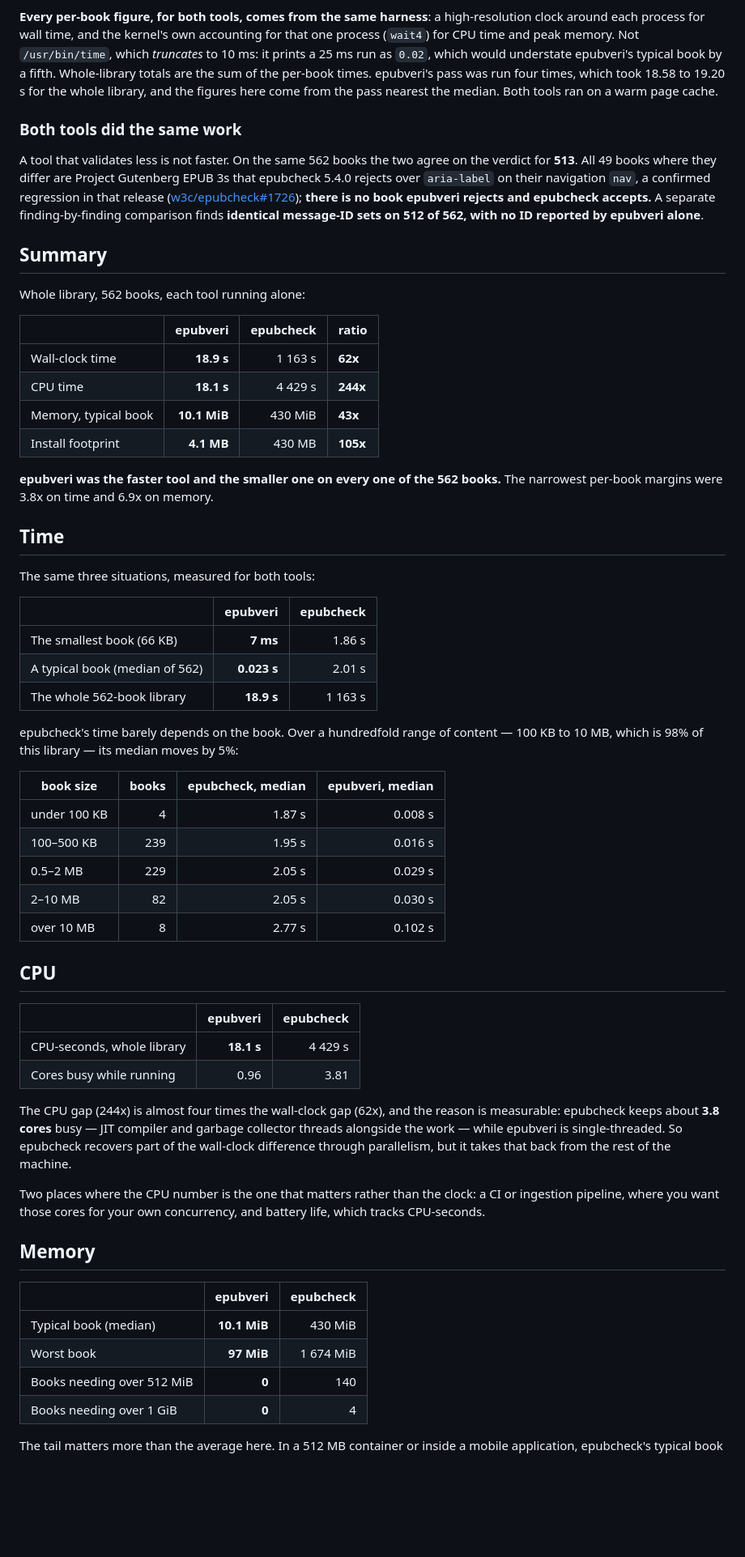
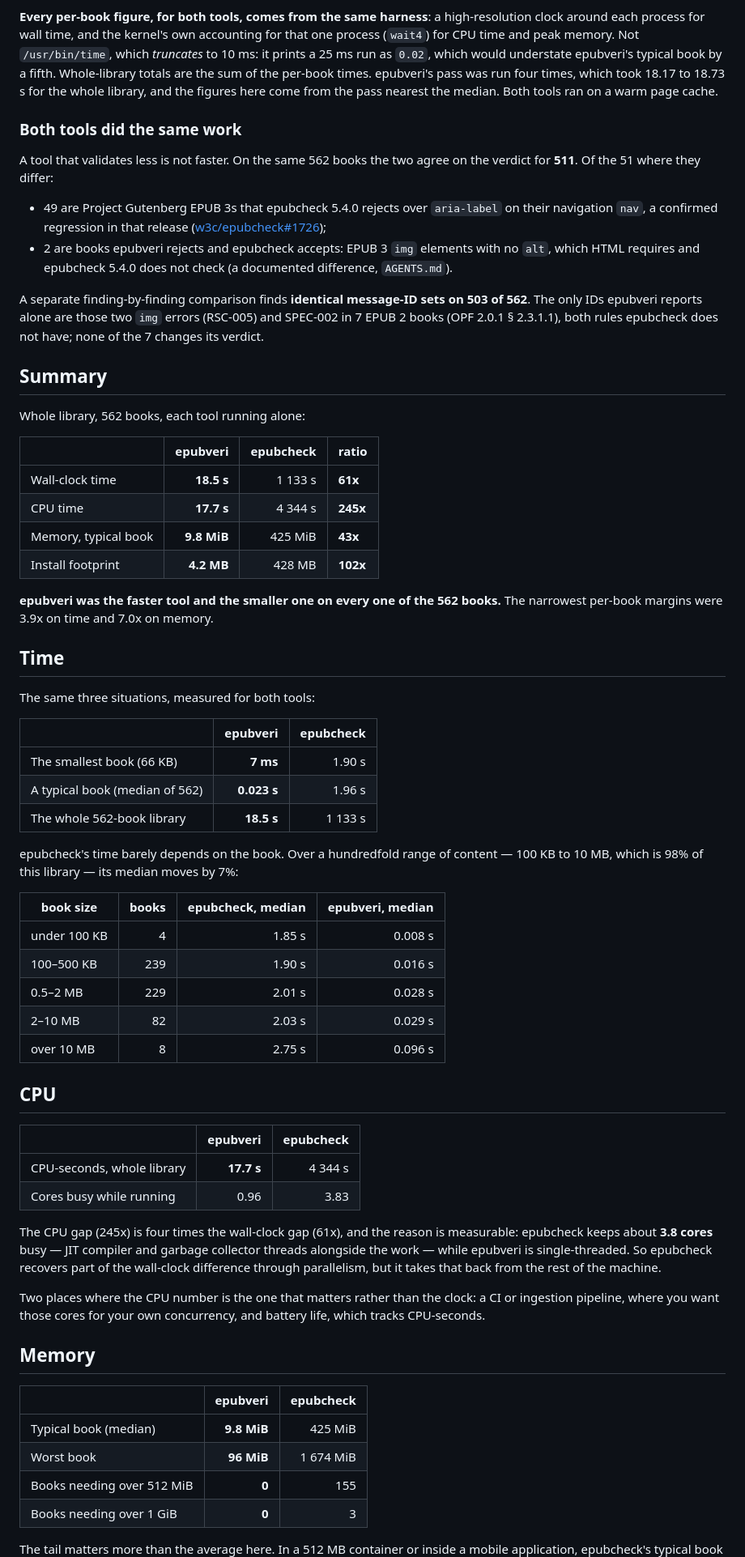
Before and after one commit to veripublica/epubveri, a Markdown page: docs/BENCHMARK.md, the part around one of its changes. Shown at 81% size. Drawn GitHub-style; blank space fills up the shorter version.

```diff
--- a/docs/BENCHMARK.md
+++ b/docs/BENCHMARK.md
@@ -33,19 +33,24 @@ accounting for that one process (`wait4`) for CPU time and peak memory. Not
 `/usr/bin/time`, which *truncates* to 10 ms: it prints a 25 ms run as `0.02`,
 which would understate epubveri's typical book by a fifth. Whole-library totals
 are the sum of the per-book times. epubveri's pass was run four times, which
-took 18.58 to 19.20 s for the whole library, and the figures here come from the
+took 18.17 to 18.73 s for the whole library, and the figures here come from the
 pass nearest the median. Both tools ran on a warm page cache.
 
 ### Both tools did the same work
 
 A tool that validates less is not faster. On the same 562 books the two agree on
-the verdict for **513**. All 49 books where they differ are Project Gutenberg
-EPUB 3s that epubcheck 5.4.0 rejects over `aria-label` on their navigation
-`nav`, a confirmed regression in that release
-([w3c/epubcheck#1726](https://github.com/w3c/epubcheck/issues/1726)); **there is
-no book epubveri rejects and epubcheck accepts.** A separate finding-by-finding
-comparison finds **identical message-ID sets on 512 of 562, with no ID reported
-by epubveri alone**.
+the verdict for **511**. Of the 51 where they differ:
+- 49 are Project Gutenberg EPUB 3s that epubcheck 5.4.0 rejects over
+  `aria-label` on their navigation `nav`, a confirmed regression in that release
+  ([w3c/epubcheck#1726](https://github.com/w3c/epubcheck/issues/1726));
+- 2 are books epubveri rejects and epubcheck accepts: EPUB 3 `img` elements with
+  no `alt`, which HTML requires and epubcheck 5.4.0 does not check (a documented
+  difference, `AGENTS.md`).
+
+A separate finding-by-finding comparison finds **identical message-ID sets on
+503 of 562**. The only IDs epubveri reports alone are those two `img` errors
+(RSC-005) and SPEC-002 in 7 EPUB 2 books (OPF 2.0.1 § 2.3.1.1), both rules
+epubcheck does not have; none of the 7 changes its verdict.
 
 ## Summary
 
@@ -53,13 +58,13 @@ Whole library, 562 books, each tool running alone:
 
 | | epubveri | epubcheck | ratio |
 |---|---:|---:|---|
-| Wall-clock time | **18.9 s** | 1 163 s | **62x** |
-| CPU time | **18.1 s** | 4 429 s | **244x** |
-| Memory, typical book | **10.1 MiB** | 430 MiB | **43x** |
-| Install footprint | **4.1 MB** | 430 MB | **105x** |
+| Wall-clock time | **18.5 s** | 1 133 s | **61x** |
+| CPU time | **17.7 s** | 4 344 s | **245x** |
+| Memory, typical book | **9.8 MiB** | 425 MiB | **43x** |
+| Install footprint | **4.2 MB** | 428 MB | **102x** |
 
 **epubveri was the faster tool and the smaller one on every one of the 562
-books.** The narrowest per-book margins were 3.8x on time and 6.9x on memory.
+books.** The narrowest per-book margins were 3.9x on time and 7.0x on memory.
 
 ## Time
 
@@ -67,30 +72,30 @@ The same three situations, measured for both tools:
 
 | | epubveri | epubcheck |
 |---|---:|---:|
-| The smallest book (66 KB) | **7 ms** | 1.86 s |
-| A typical book (median of 562) | **0.023 s** | 2.01 s |
-| The whole 562-book library | **18.9 s** | 1 163 s |
+| The smallest book (66 KB) | **7 ms** | 1.90 s |
+| A typical book (median of 562) | **0.023 s** | 1.96 s |
+| The whole 562-book library | **18.5 s** | 1 133 s |
 
 epubcheck's time barely depends on the book. Over a hundredfold range of
 content — 100 KB to 10 MB, which is 98% of this library — its median moves by
-5%:
+7%:
 
 | book size | books | epubcheck, median | epubveri, median |
 |---|---:|---:|---:|
-| under 100 KB | 4 | 1.87 s | 0.008 s |
-| 100–500 KB | 239 | 1.95 s | 0.016 s |
-| 0.5–2 MB | 229 | 2.05 s | 0.029 s |
-| 2–10 MB | 82 | 2.05 s | 0.030 s |
-| over 10 MB | 8 | 2.77 s | 0.102 s |
+| under 100 KB | 4 | 1.85 s | 0.008 s |
+| 100–500 KB | 239 | 1.90 s | 0.016 s |
+| 0.5–2 MB | 229 | 2.01 s | 0.028 s |
+| 2–10 MB | 82 | 2.03 s | 0.029 s |
+| over 10 MB | 8 | 2.75 s | 0.096 s |
 
 ## CPU
 
 | | epubveri | epubcheck |
 |---|---:|---:|
-| CPU-seconds, whole library | **18.1 s** | 4 429 s |
-| Cores busy while running | 0.96 | 3.81 |
+| CPU-seconds, whole library | **17.7 s** | 4 344 s |
+| Cores busy while running | 0.96 | 3.83 |
 
-The CPU gap (244x) is almost four times the wall-clock gap (62x), and the reason
+The CPU gap (245x) is four times the wall-clock gap (61x), and the reason
 is measurable: epubcheck keeps about **3.8 cores** busy — JIT compiler and
 garbage collector threads alongside the work — while epubveri is
 single-threaded. So epubcheck recovers part of the wall-clock difference through
@@ -104,10 +109,10 @@ and battery life, which tracks CPU-seconds.
 
 | | epubveri | epubcheck |
 |---|---:|---:|
-| Typical book (median) | **10.1 MiB** | 430 MiB |
-| Worst book | **97 MiB** | 1 674 MiB |
-| Books needing over 512 MiB | **0** | 140 |
-| Books needing over 1 GiB | **0** | 4 |
+| Typical book (median) | **9.8 MiB** | 425 MiB |
+| Worst book | **96 MiB** | 1 674 MiB |
+| Books needing over 512 MiB | **0** | 155 |
+| Books needing over 1 GiB | **0** | 3 |
 
 The tail matters more than the average here. In a 512 MB container or inside a
 mobile application, epubcheck's typical book is already near the limit and a
```
Also changed, not shown: other parts of docs/BENCHMARK.md (+12 -12 lines), AGENTS.md (+24 -15 lines).
